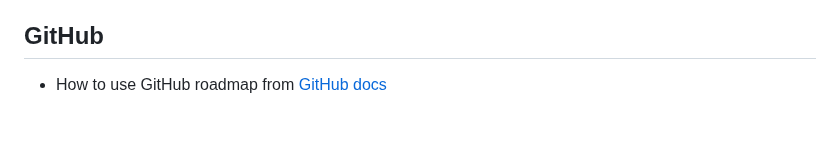
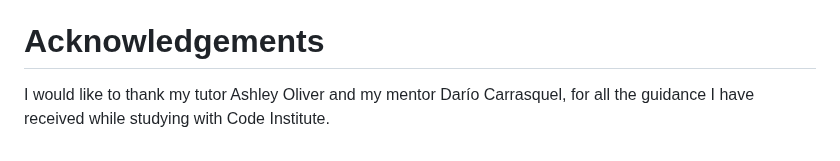
Before and after one commit to avabellaw/bright-times, a Markdown page: readme.md, the part around the change. GitHub-like rendering.

Commit message:
readme: Add acknowledgements

```diff
--- a/readme.md
+++ b/readme.md
@@ -696,6 +696,6 @@ $ git clone https://github.com/avabellaw/bright-times
 * Create a user profile when a user is created from [medium.com](https://medium.com/@abdullafajal/automating-user-profile-creation-with-default-data-using-django-signals-50abef9ce529)
 * Implemented stripe payments using the [stripe documentation for checkouts](https://docs.stripe.com/checkout/quickstart?lang=python), [stripe documentation for payment intents](https://docs.stripe.com/api/payment_intents/create), and this guide from [testdriven.io](https://testdriven.io/blog/django-stripe-tutorial/)
 
-## GitHub
+# Acknowledgements
 
-* How to use GitHub roadmap from [GitHub docs](https://docs.github.com/en/issues/planning-and-tracking-with-projects/customizing-views-in-your-project/customizing-the-roadmap-layout)
+I would like to thank my tutor Ashley Oliver and my mentor Darío Carrasquel, for all the guidance I have received while studying with Code Institute.
```
